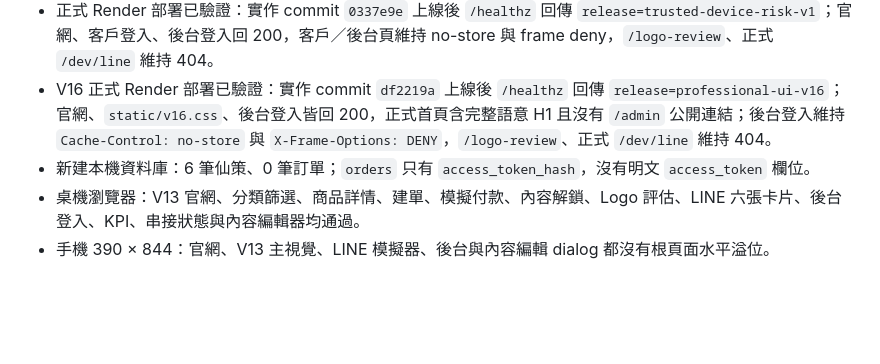
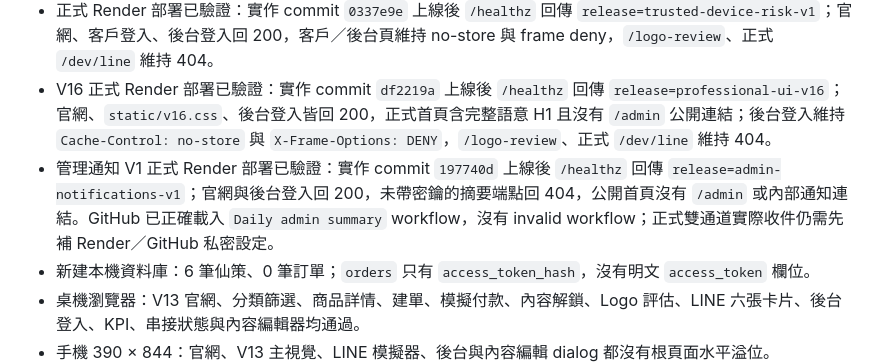
Before and after one commit to fishxit777/TianWaiYiBi, a Markdown page: HANDOFF.md, the part around the change. Drawn GitHub-style; blank space fills up the shorter version.

```diff
--- a/HANDOFF.md
+++ b/HANDOFF.md
@@ -61,6 +61,7 @@
 - 後台瀏覽器實看：可信裝置／單一 session 指標、遮罩網路資訊、存取事件、證據鏈與 LINE 佇列皆正確顯示；console 0 error、0 warning。
 - 正式 Render 部署已驗證：實作 commit `0337e9e` 上線後 `/healthz` 回傳 `release=trusted-device-risk-v1`；官網、客戶登入、後台登入回 200，客戶／後台頁維持 no-store 與 frame deny，`/logo-review`、正式 `/dev/line` 維持 404。
 - V16 正式 Render 部署已驗證：實作 commit `df2219a` 上線後 `/healthz` 回傳 `release=professional-ui-v16`；官網、`static/v16.css`、後台登入皆回 200，正式首頁含完整語意 H1 且沒有 `/admin` 公開連結；後台登入維持 `Cache-Control: no-store` 與 `X-Frame-Options: DENY`，`/logo-review`、正式 `/dev/line` 維持 404。
+- 管理通知 V1 正式 Render 部署已驗證：實作 commit `197740d` 上線後 `/healthz` 回傳 `release=admin-notifications-v1`；官網與後台登入回 200，未帶密鑰的摘要端點回 404，公開首頁沒有 `/admin` 或內部通知連結。GitHub 已正確載入 `Daily admin summary` workflow，沒有 invalid workflow；正式雙通道實際收件仍需先補 Render／GitHub 私密設定。
 - 新建本機資料庫：6 筆仙策、0 筆訂單；`orders` 只有 `access_token_hash`，沒有明文 `access_token` 欄位。
 - 桌機瀏覽器：V13 官網、分類篩選、商品詳情、建單、模擬付款、內容解鎖、Logo 評估、LINE 六張卡片、後台登入、KPI、串接狀態與內容編輯器均通過。
 - 手機 390 × 844：官網、V13 主視覺、LINE 模擬器、後台與內容編輯 dialog 都沒有根頁面水平溢位。
```
Also changed, not shown: docs/updates/2026-08-23-admin-dual-channel-notifications.md (+5 -0 lines).
